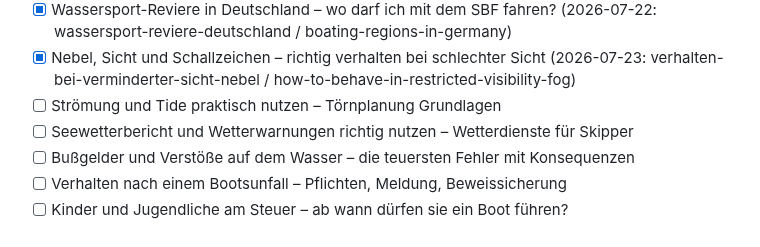
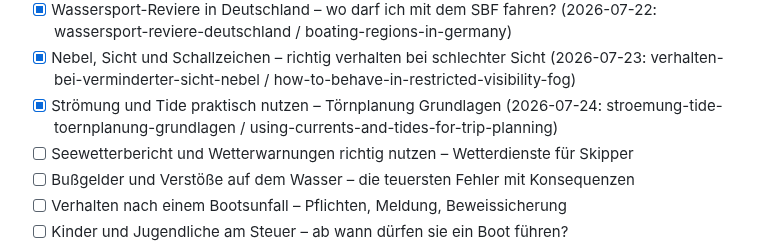
Before and after one commit to mgehler-tech/boatpass-website, a Markdown page: docs/blog-automation/topic-backlog.md, the part around the change. Drawn GitHub-style.

Commit message:
feat(blog): Strömung und Tide praktisch nutzen – Törnplanung Grundlagen
Neuer DE/EN-Blogpost-Pair zu Strömung/Tide bei der Törnplanung
(stroemung-tide-toernplanung-grundlagen / using-currents-and-tides-for-trip-planning),
Backlog-Thema entsprechend abgehakt.

Co-Authored-By: Claude Sonnet 5 <noreply@anthropic.com>
Claude-Session: https://claude.ai/code/session_011doDvFPVNE2MeHMwnEZyrB

```diff
--- a/docs/blog-automation/topic-backlog.md
+++ b/docs/blog-automation/topic-backlog.md
@@ -32,7 +32,7 @@ Slugs). Bei < 4 offenen Themen neue unten ergänzen. Keine Dopplung mit Bestand.
 - [x] Bootsversicherung für Sportboote – was ist sinnvoll? (2026-07-21: bootsversicherung-sportboote-sinnvoll / boat-insurance-for-sportboats-what-makes-sense)
 - [x] Wassersport-Reviere in Deutschland – wo darf ich mit dem SBF fahren? (2026-07-22: wassersport-reviere-deutschland / boating-regions-in-germany)
 - [x] Nebel, Sicht und Schallzeichen – richtig verhalten bei schlechter Sicht (2026-07-23: verhalten-bei-verminderter-sicht-nebel / how-to-behave-in-restricted-visibility-fog)
-- [ ] Strömung und Tide praktisch nutzen – Törnplanung Grundlagen
+- [x] Strömung und Tide praktisch nutzen – Törnplanung Grundlagen (2026-07-24: stroemung-tide-toernplanung-grundlagen / using-currents-and-tides-for-trip-planning)
 - [ ] Seewetterbericht und Wetterwarnungen richtig nutzen – Wetterdienste für Skipper
 - [ ] Bußgelder und Verstöße auf dem Wasser – die teuersten Fehler mit Konsequenzen
 - [ ] Verhalten nach einem Bootsunfall – Pflichten, Meldung, Beweissicherung
```
Also changed, not shown: 2 other files.
